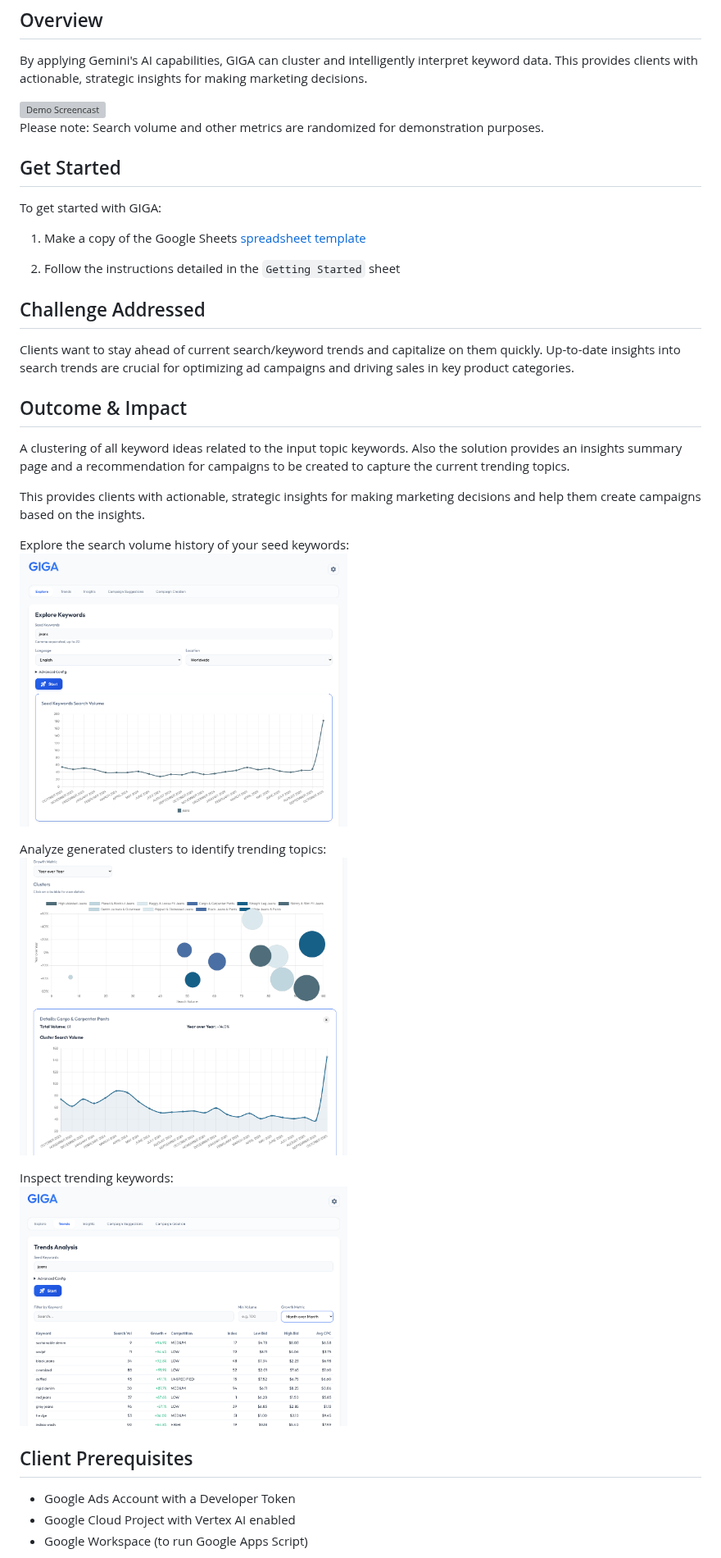
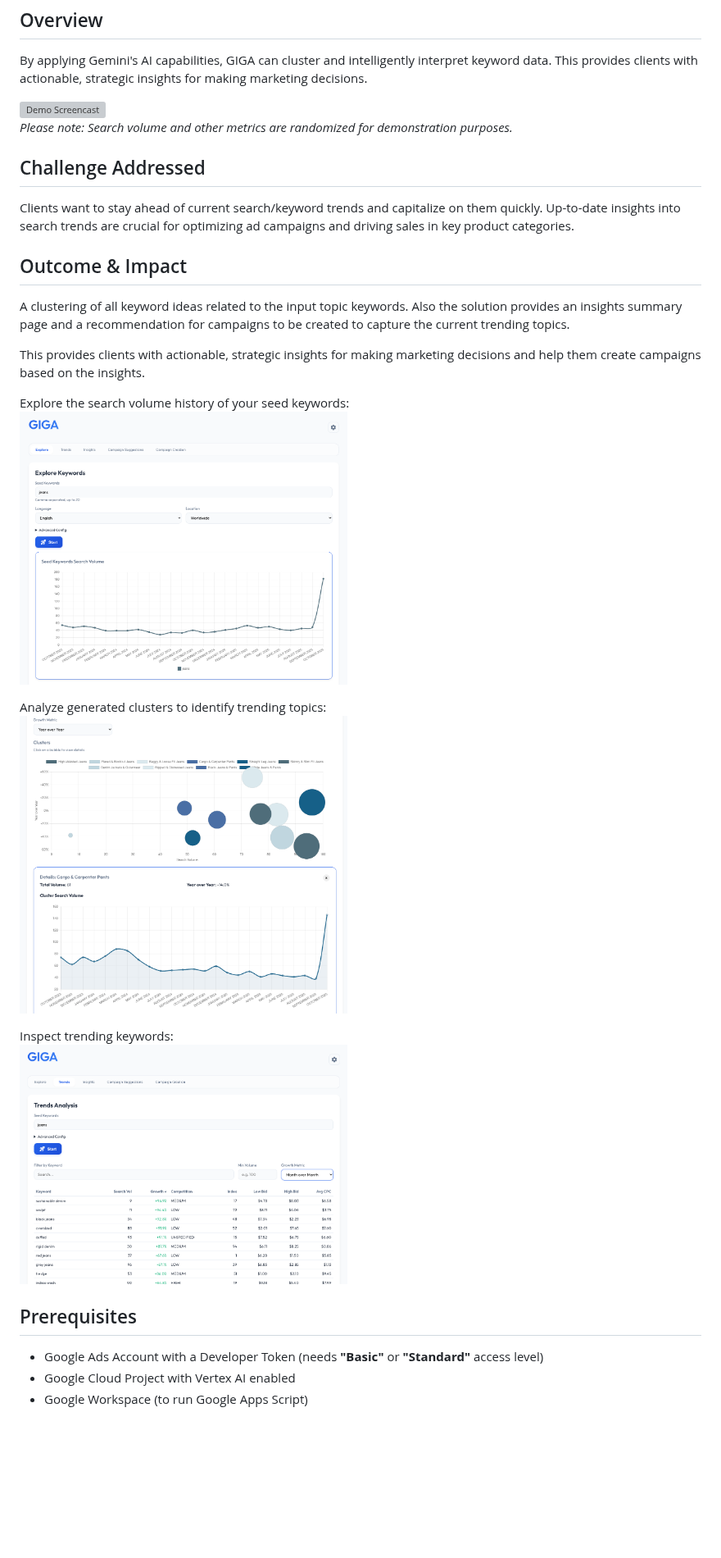
Before and after one commit to google-marketing-solutions/giga, a Markdown page: README.md, the part around one of its changes. Shown at 82% size. GitHub-like rendering; blank space fills up the shorter version; grey boxes are pictures that could not be loaded.

```diff
--- a/README.md
+++ b/README.md
@@ -26,16 +26,7 @@ insights for making marketing decisions.
 
 <img src="assets/screencast_demo_data.gif" alt="Demo Screencast" width="600"/>
 
-Please note: Search volume and other metrics are randomized for demonstration purposes.
-
-## Get Started
-
-To get started with GIGA:
-
-1. Make a copy of the Google Sheets
-   <a href="https://docs.google.com/spreadsheets/d/1iWP-yfSULrx9D7_8NGpAHK5fsQX8Gys9sASgNA4w_lA/copy" target="_blank" rel="noopener noreferrer">spreadsheet template</a>
-
-1. Follow the instructions detailed in the `Getting Started` sheet
+*Please note: Search volume and other metrics are randomized for demonstration purposes.*
 
 ## Challenge Addressed
 
@@ -47,19 +38,19 @@ A clustering of all keyword ideas related to the input topic keywords. Also the
 
 This provides clients with actionable, strategic insights for making marketing decisions and help them create campaigns based on the insights.
 
-Explore the search volume history of your seed keywords:<br>
-<img src="assets/explore_search_volume.png" alt="Explore Search Volume" width="400"/>
+Explore the search volume history of your seed keywords:
+<br><img src="assets/explore_search_volume.png" alt="Explore Search Volume" width="400"/>
 
 
-Analyze generated clusters to identify trending topics:<br>
-<img src="assets/explore_clusters.png" alt="Explore Clusters" width="400"/>
+Analyze generated clusters to identify trending topics:
+<br><img src="assets/explore_clusters.png" alt="Explore Clusters" width="400"/>
 
-Inspect trending keywords:<br>
-<img src="assets/trends.png" alt="Explore Clusters" width="400"/>
+Inspect trending keywords:
+<br><img src="assets/trends.png" alt="Explore Clusters" width="400"/>
 
-## Client Prerequisites
+## Prerequisites
 
-- Google Ads Account with a Developer Token
+- Google Ads Account with a Developer Token (needs **"Basic"** or **"Standard"** access level)
 - Google Cloud Project with Vertex AI enabled
 - Google Workspace (to run Google Apps Script)
 
```
Also changed, not shown: other parts of README.md (+27 -0 lines), assets/apps_script_api.png (added), assets/gcp_setup.png (added), assets/setup.png (added), assets/web_app_setup.png (added), 1 other file.
